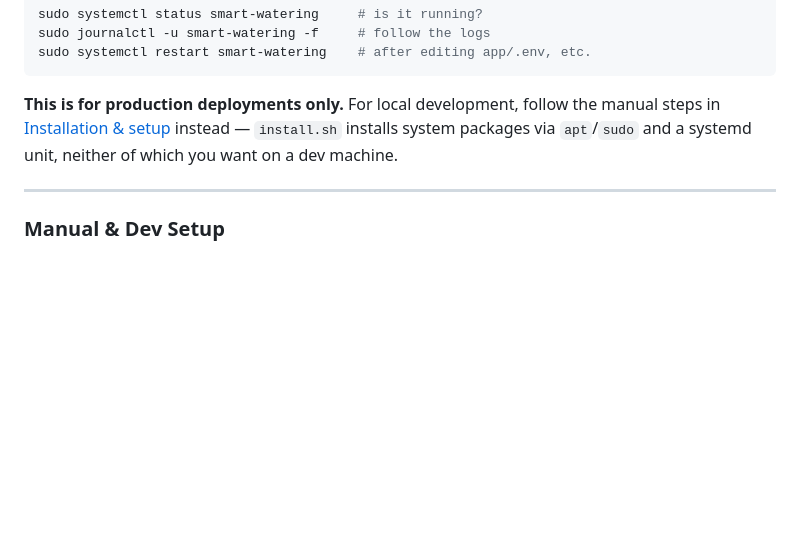
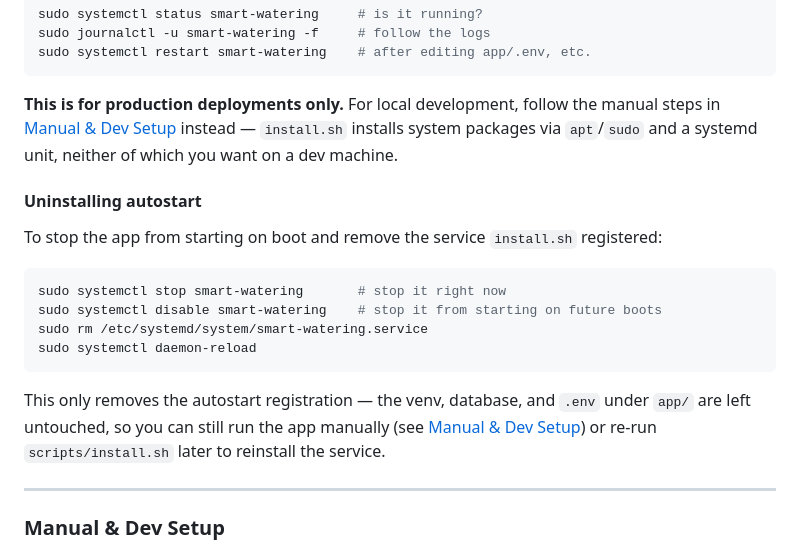
Before and after one commit to PrivFelixKniest/smart-watering-system, a Markdown page: README.md, the part around the change. Rendered like a GitHub page; blank space fills up the shorter version.

Commit message:
Add uninstall instructions to readme

````diff
--- a/README.md
+++ b/README.md
@@ -176,8 +176,23 @@ sudo systemctl restart smart-watering    # after editing app/.env, etc.
 ```
 
 **This is for production deployments only.** For local development, follow the manual steps in
-[Installation & setup](#installation--setup) instead — `install.sh` installs system packages via `apt`/`sudo` and a
+[Manual & Dev Setup](#manual--dev-setup) instead — `install.sh` installs system packages via `apt`/`sudo` and a
 systemd unit, neither of which you want on a dev machine.
+
+#### Uninstalling autostart
+
+To stop the app from starting on boot and remove the service `install.sh` registered:
+
+```sh
+sudo systemctl stop smart-watering       # stop it right now
+sudo systemctl disable smart-watering    # stop it from starting on future boots
+sudo rm /etc/systemd/system/smart-watering.service
+sudo systemctl daemon-reload
+```
+
+This only removes the autostart registration — the venv, database, and `.env` under `app/` are left untouched, so
+you can still run the app manually (see [Manual & Dev Setup](#manual--dev-setup)) or re-run `scripts/install.sh`
+later to reinstall the service.
 
 ---
 
````
